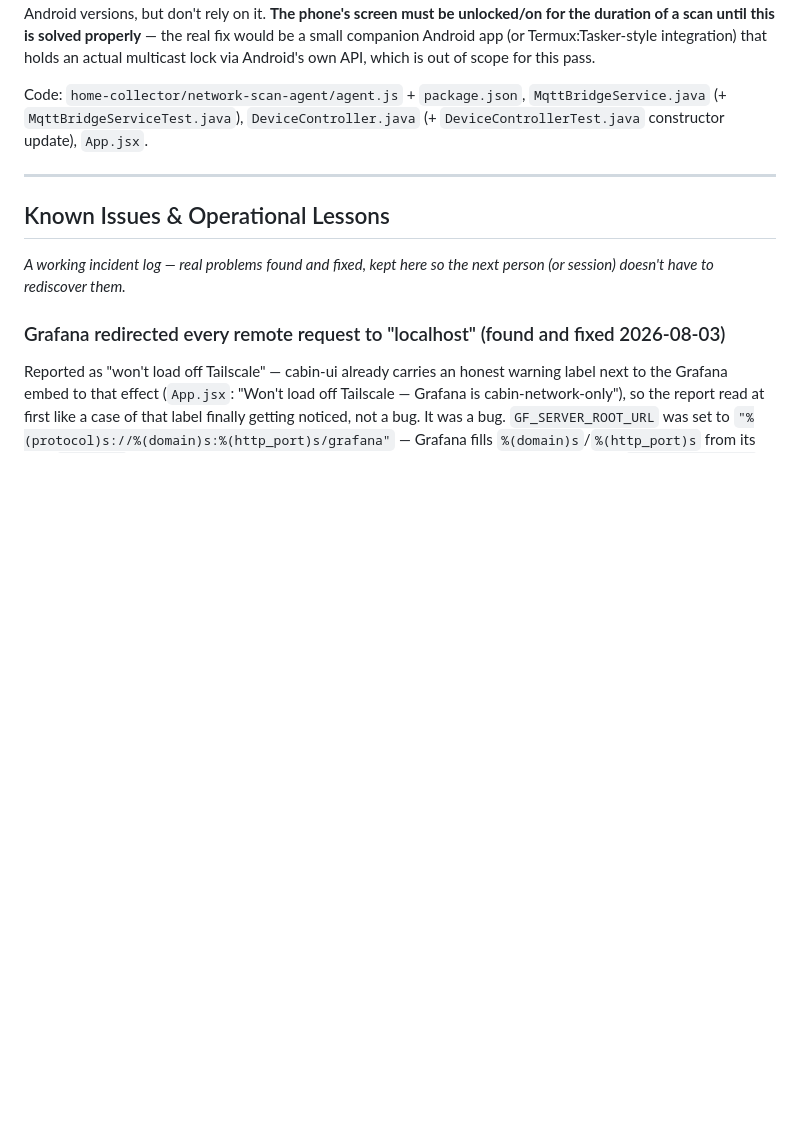
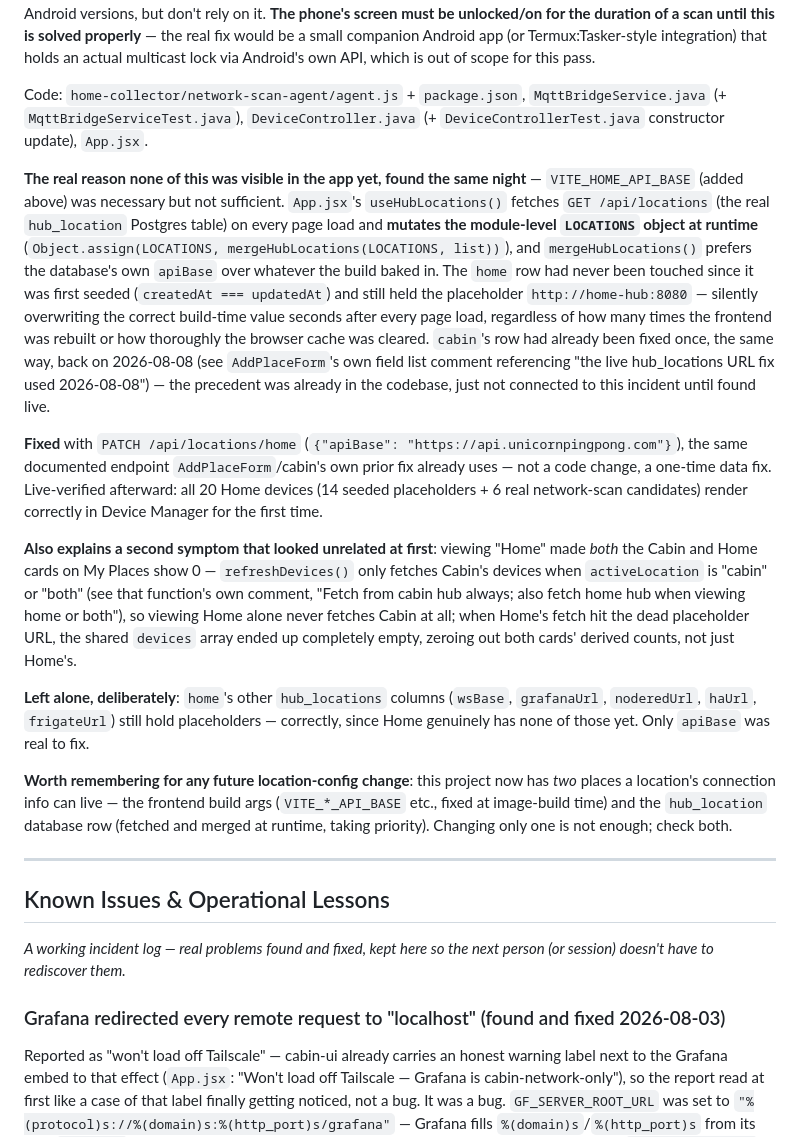
Before and after one commit to ImpressiveLLC/FaceoftheCabin, a Markdown page: docs/MAINTENANCE.md, the part around the change. Drawn GitHub-style; blank space fills up the shorter version.

Commit message:
docs(home): document the real hub_locations stale-apiBase root cause
VITE_HOME_API_BASE (previous PR) was necessary but not sufficient --
App.jsx's useHubLocations() fetches GET /api/locations on every page
load and mutates the module-level LOCATIONS object at runtime,
preferring the database's own apiBase over whatever the frontend build
baked in. The hub_locations "home" row had never been touched since
first seeded and still held the placeholder http://home-hub:8080,
silently overwriting the correct build-time value seconds after every
load -- no rebuild or cache-clear could ever have fixed this alone.

Fixed live with PATCH /api/locations/home (the same documented endpoint
cabin's own row was fixed with once before, 2026-08-08) -- a one-time
data fix, not a code change. Verified: all 20 Home devices now render
in Device Manager. Also explains why viewing "Home" zeroed out the
Cabin card too on My Places -- refreshDevices() only fetches Cabin's
devices when active, so Home's dead-URL failure emptied the one shared
devices array entirely.

Co-Authored-By: Claude Sonnet 5 <noreply@anthropic.com>

```diff
--- a/docs/MAINTENANCE.md
+++ b/docs/MAINTENANCE.md
@@ -1248,6 +1248,51 @@ Code: `home-collector/network-scan-agent/agent.js` + `package.json`,
 `DeviceController.java` (+ `DeviceControllerTest.java` constructor
 update), `App.jsx`.
 
+**The real reason none of this was visible in the app yet, found the same
+night** — `VITE_HOME_API_BASE` (added above) was necessary but not
+sufficient. `App.jsx`'s `useHubLocations()` fetches `GET /api/locations`
+(the real `hub_location` Postgres table) on every page load and
+**mutates the module-level `LOCATIONS` object at runtime**
+(`Object.assign(LOCATIONS, mergeHubLocations(LOCATIONS, list))`), and
+`mergeHubLocations()` prefers the database's own `apiBase` over whatever
+the build baked in. The `home` row had never been touched since it was
+first seeded (`createdAt === updatedAt`) and still held the placeholder
+`http://home-hub:8080` — silently overwriting the correct build-time
+value seconds after every page load, regardless of how many times the
+frontend was rebuilt or how thoroughly the browser cache was cleared.
+`cabin`'s row had already been fixed once, the same way, back on
+2026-08-08 (see `AddPlaceForm`'s own field list comment referencing "the
+live hub_locations URL fix used 2026-08-08") — the precedent was already
+in the codebase, just not connected to this incident until found live.
+
+**Fixed** with `PATCH /api/locations/home` (`{"apiBase":
+"https://api.unicornpingpong.com"}`), the same documented endpoint
+`AddPlaceForm`/cabin's own prior fix already uses — not a code change,
+a one-time data fix. Live-verified afterward: all 20 Home devices (14
+seeded placeholders + 6 real network-scan candidates) render correctly
+in Device Manager for the first time.
+
+**Also explains a second symptom that looked unrelated at first**:
+viewing "Home" made *both* the Cabin and Home cards on My Places show
+0 — `refreshDevices()` only fetches Cabin's devices when
+`activeLocation` is "cabin" or "both" (see that function's own comment,
+"Fetch from cabin hub always; also fetch home hub when viewing home or
+both"), so viewing Home alone never fetches Cabin at all; when Home's
+fetch hit the dead placeholder URL, the shared `devices` array ended up
+completely empty, zeroing out both cards' derived counts, not just
+Home's.
+
+**Left alone, deliberately**: `home`'s other `hub_locations` columns
+(`wsBase`, `grafanaUrl`, `noderedUrl`, `haUrl`, `frigateUrl`) still hold
+placeholders — correctly, since Home genuinely has none of those yet.
+Only `apiBase` was real to fix.
+
+**Worth remembering for any future location-config change**: this
+project now has *two* places a location's connection info can live —
+the frontend build args (`VITE_*_API_BASE` etc., fixed at image-build
+time) and the `hub_location` database row (fetched and merged at
+runtime, taking priority). Changing only one is not enough; check both.
+
 ---
 
 ## Known Issues & Operational Lessons
```
